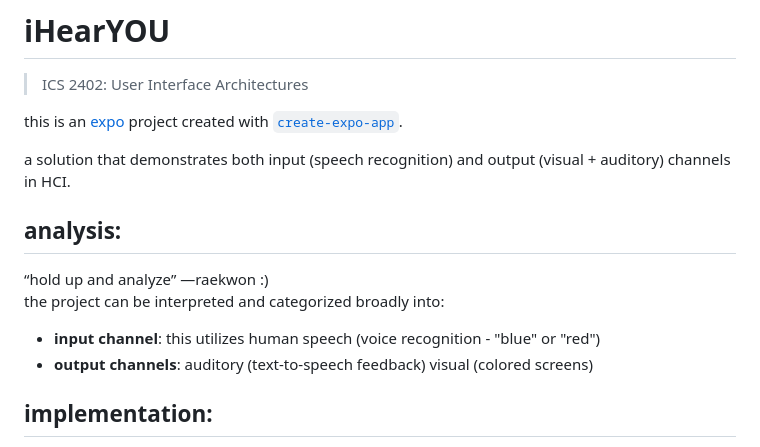
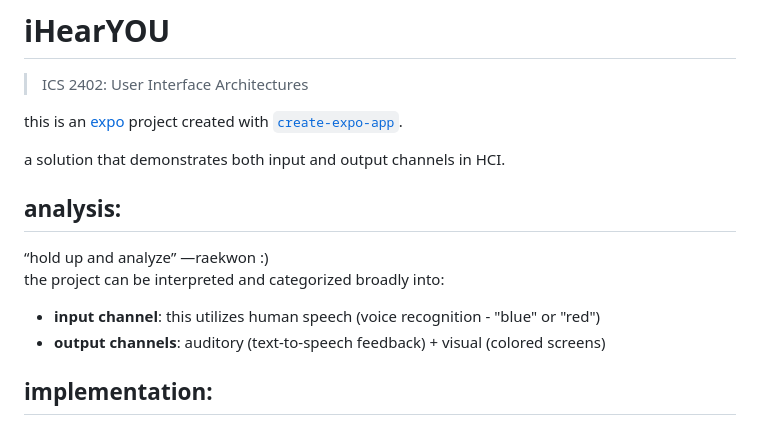
Before and after one commit to Yume-Lock/iHearYOU, a Markdown page: README.md, the part around the change. Rendered like a GitHub page.

Commit message:
README.md: edited out seen typos

```diff
--- a/README.md
+++ b/README.md
@@ -5,15 +5,13 @@
 this is an [expo](https://expo.dev) project created with [`create-expo-app`](https://www.npmjs.com/package/create-expo-app).
 
 
-a solution that demonstrates both input (speech recognition) and output (visual + auditory) channels in HCI.
+a solution that demonstrates both input and output channels in HCI.
 
 ## analysis:
 “hold up and analyze” —raekwon :)
 the project can be interpreted and categorized  broadly into:
 - **input channel**: this utilizes human speech (voice recognition - "blue" or "red")
-- **output channels**:
-auditory (text-to-speech feedback)
-visual (colored screens)
+- **output channels**: auditory (text-to-speech feedback) + visual (colored screens)
 
 ## implementation:
 first of all I think allowing for continuosly listening for speech without using a button is absurd...
```
